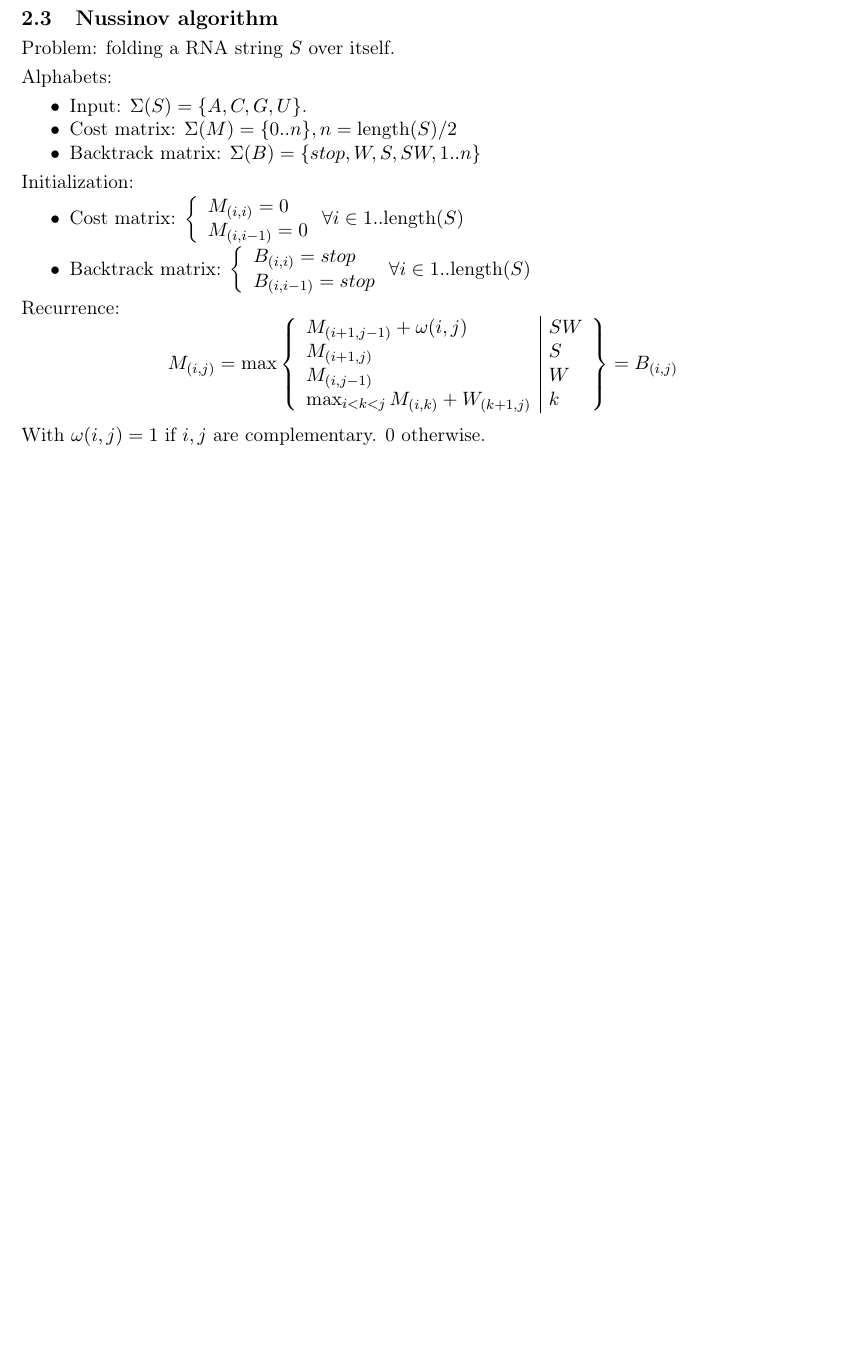
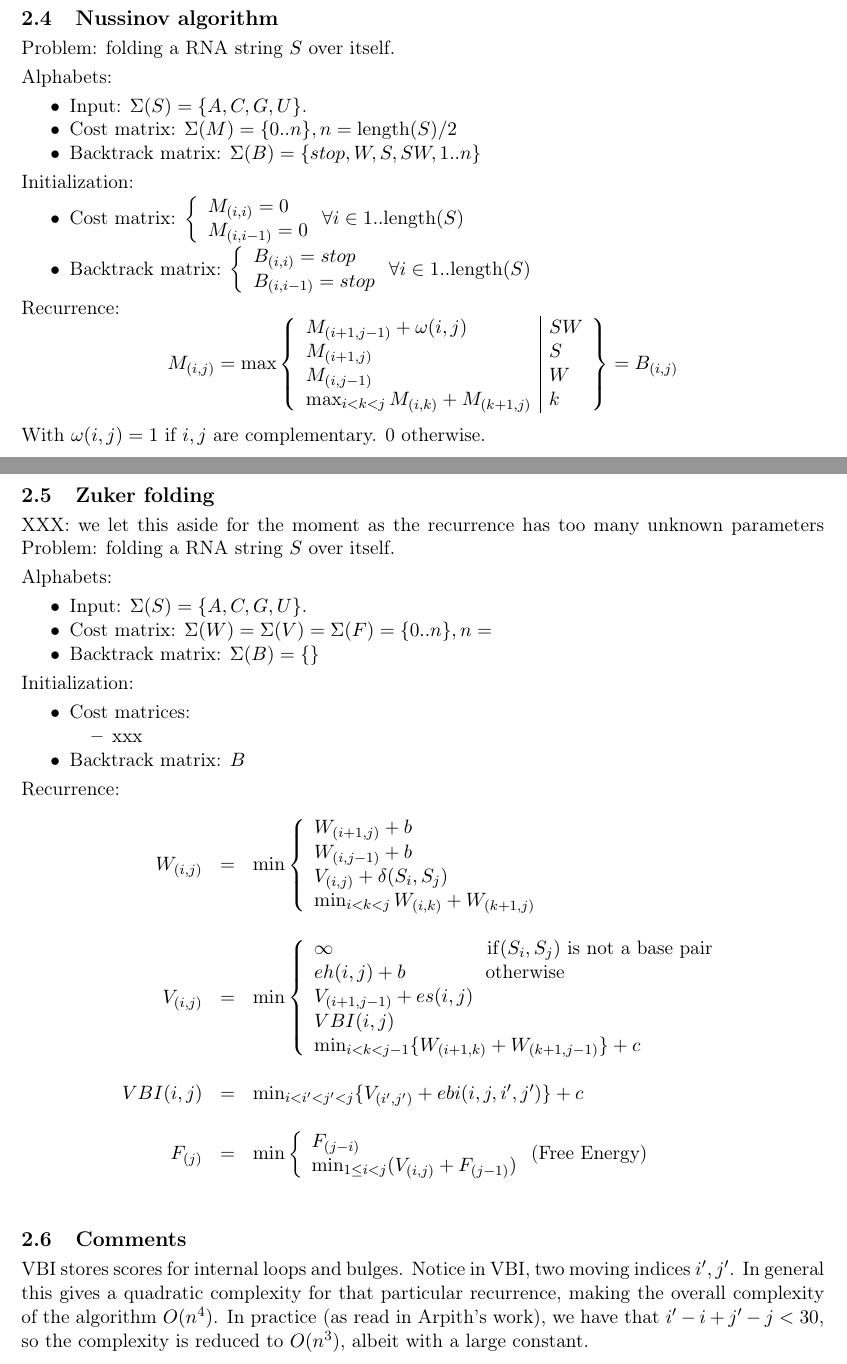
Before and after one commit to manojo/lamp-dp-mt, a LaTeX document (docs/roadmap/problems.tex): part of page 4 of 4 before the commit and two parts of pages 5 and 6 of 6 after it, the two joined at a grey line, cut so that both start at the same text, the shorter picture padded with empty space. Compiled offline with pdfLaTeX.

Commit message:
more problem instances

```diff
--- a/docs/roadmap/problems.tex
+++ b/docs/roadmap/problems.tex
@@ -169,51 +190,60 @@ Recurrence:
 	M_{(i+1,j-1)}+\omega(i,j) & SW\\
 	M_{(i+1,j)} & S\\
 	M_{(i,j-1)} & W\\
-	\max_{i<k<j}M_{(i,k)}+W_{(k+1,j)} & k
+	\max_{i<k<j}M_{(i,k)}+M_{(k+1,j)} & k
 \end{array}\right\} = B_{(i,j)} \]
 With $\omega(i,j)=1$ if $i,j$ are complementary. 0 otherwise.
 
 % ------------------------------------------------------------------------------------------------
-%\newpage
-%\subsection{Zuker folding}
-% XXX: we let this aside for the moment as the recurrence has too many unknown parameters
-%Problem: folding a RNA string $S$ over itself.
-%
-%Alphabets:\ul
-%\item Input: $\Sigma(S)=\{A,C,G,U\}$.
-%\item Cost matrix: $\Sigma(W)=\Sigma(V)=\Sigma(F)=\{0..n\},n=$
-%\item Backtrack matrix: $\Sigma(B)=\{\}$
-%\ule
-%
-%Initialization:\ul
-%\item Cost matrices:\ul
-%	\item xxx
-%\ule
-%\item Backtrack matrix: $B$
-%\ule
-%
-%Recurrence:
-%\[\begin{array}{rcl}
-%W_{(i,j)}&=&\min\left\{\begin{array}{l}
-%	W_{(i+1,j)}+b \\
-%	W_{(i,j-1)}+b \\
-%	V_{(i,j)}+\delta(S_i,S_j) \\
-%	\min_{i<k<j}W_{(i,k)}+W_{(k+1,j)}
-%\end{array}\right.\\\\
-%V_{(i,j)}&=&\min\left\{\begin{array}{ll}
-%	\infty \qquad\qquad\qquad\qquad {\rm if}(S_i,S_j) \text{ is not a base pair}\\
-%	eh(i,j)+b \qquad\qquad\, \text{otherwise} \\
-%	V_{(i+1,j-1)}+es(i,j) \\
-%	VBI(i,j) \\
-%	\min_{i<k<j-1}\{W_{(i+,k)}+W_{(k+1,j-1)}\} +c
-%\end{array}\right.\\\\
-% F_{(j)}&=&\min\left\{\begin{array}{ll}
-%F_{(j-i)} \\
-%\min_{1\le i< j} (V_{(i,j)} + F_{(j-1)})
-%\end{array}\right. \text{(Free Energy)}\\\\
-%VBI(i,j)&=&\min_{i<i'<j'<j}\{V_{(i',j')}+ebi(i,j,i',j')\} +c
-%\end{array}\]
-%
+\newpage
+\subsection{Zuker folding}
+XXX: we let this aside for the moment as the recurrence has too many unknown parameters
+Problem: folding a RNA string $S$ over itself.
+
+Alphabets:\ul
+\item Input: $\Sigma(S)=\{A,C,G,U\}$.
+\item Cost matrix: $\Sigma(W)=\Sigma(V)=\Sigma(F)=\{0..n\},n=$
+\item Backtrack matrix: $\Sigma(B)=\{\}$
+\ule
+
+Initialization:\ul
+\item Cost matrices:\ul
+	\item xxx
+\ule
+\item Backtrack matrix: $B$
+\ule
+
+Recurrence:
+\[\begin{array}{rcl}
+W_{(i,j)}&=&\min\left\{\begin{array}{l}
+	W_{(i+1,j)}+b \\
+	W_{(i,j-1)}+b \\
+	V_{(i,j)}+\delta(S_i,S_j) \\
+	\min_{i<k<j}W_{(i,k)}+W_{(k+1,j)}
+\end{array}\right.\\\\
+
+V_{(i,j)}&=&\min\left\{\begin{array}{ll}
+	\infty \qquad\qquad\qquad\qquad {\rm if}(S_i,S_j) \text{ is not a base pair}\\
+	eh(i,j)+b \qquad\qquad\, \text{otherwise} \\
+	V_{(i+1,j-1)}+es(i,j) \\
+	VBI(i,j) \\
+	\min_{i<k<j-1}\{W_{(i+1,k)}+W_{(k+1,j-1)}\} +c
+\end{array}\right.\\\\
+
+VBI(i,j)&=&\min_{i<i'<j'<j}\{V_{(i',j')}+ebi(i,j,i',j')\} +c \\\\
+
+F_{(j)}&=&\min\left\{\begin{array}{ll}
+F_{(j-i)} \\
+\min_{1\le i< j} (V_{(i,j)} + F_{(j-1)})
+\end{array}\right. \text{(Free Energy)}\\\\
+
+\end{array}\]
+
+\subsection{Comments}
+
+VBI stores scores for internal loops and bulges.
+Notice in VBI, two moving indices $i', j'$. In general this gives a quadratic complexity for that particular recurrence, making the overall complexity of the algorithm $O(n^4)$. In practice (as read in Arpith's work), we have that $i' - i + j'- j < 30$, so the complexity is reduced to $O(n^3)$, albeit with a large constant.
+
 %XXX: missing: eh(i,j), ebi(i,j,i',j'), es(i,j), ...
 
 
```
Also changed, not shown: docs/roadmap/problems.pdf, docs/roadmap/problems.tex (21 more changed lines).
